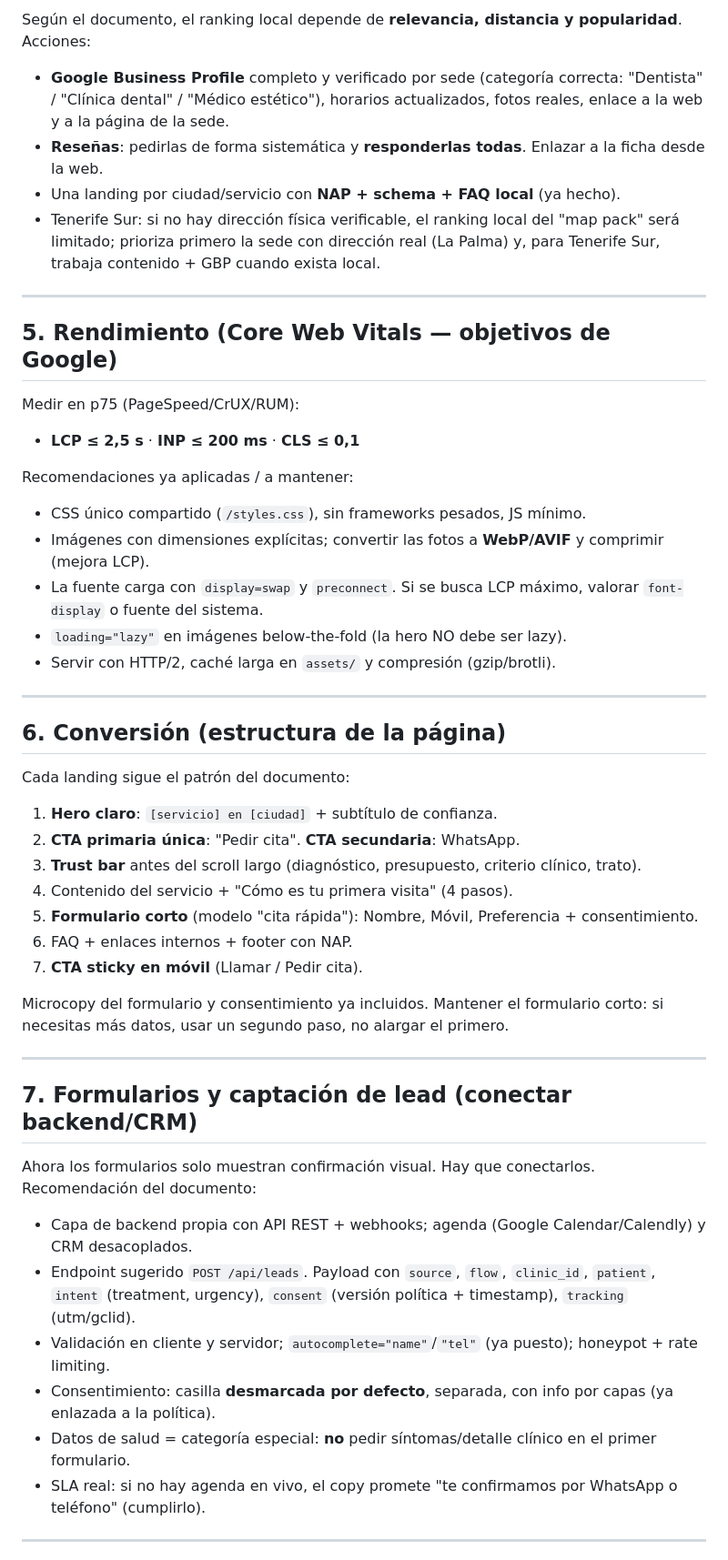
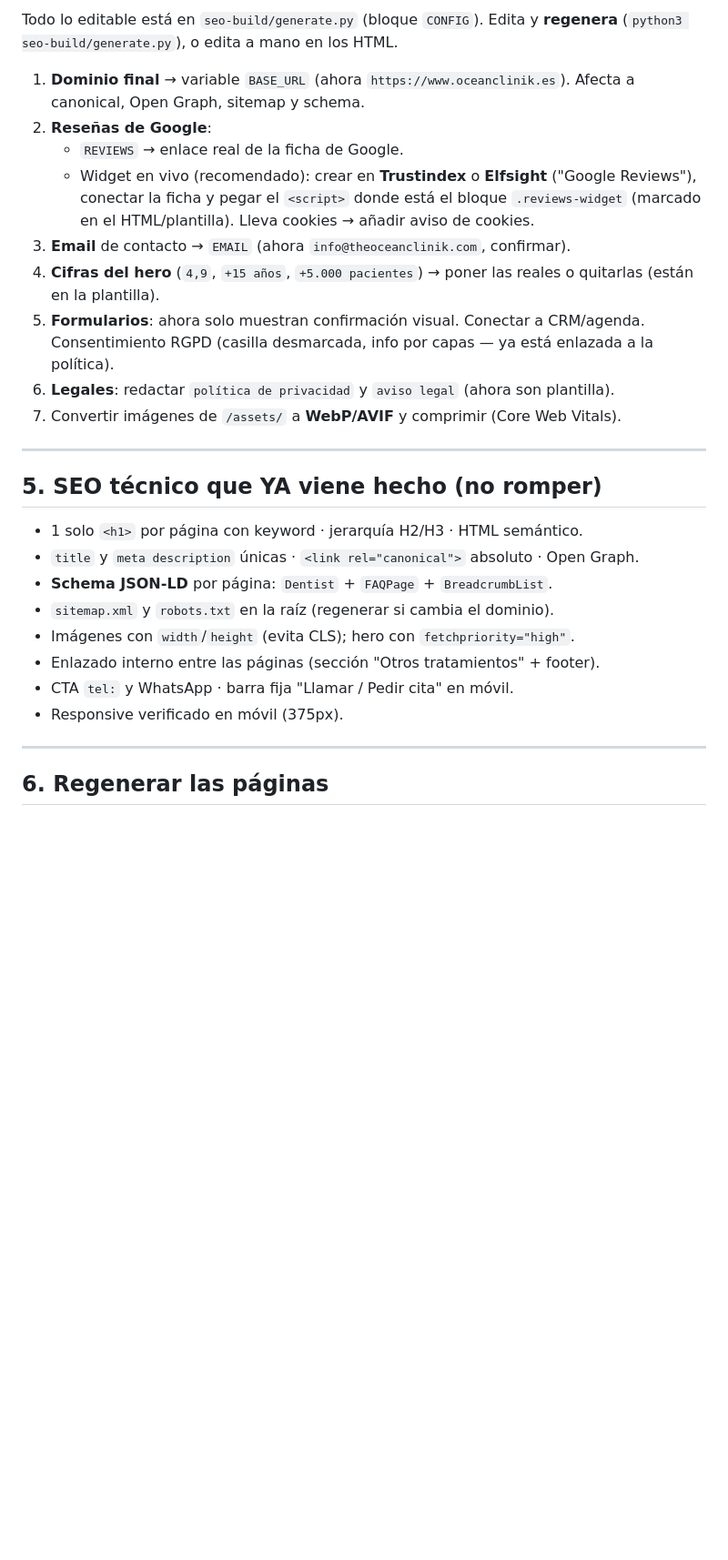
Before and after one commit to JSD1984/ocean-clinik-landings, a Markdown page: GUIA-SEO-PROGRAMADOR.md, the part around one of its changes. Shown at 91% size. GitHub-like rendering; blank space fills up the shorter version.

```diff
--- a/GUIA-SEO-PROGRAMADOR.md
+++ b/GUIA-SEO-PROGRAMADOR.md
@@ -66,58 +59,33 @@ o editar a mano en cada página:
 
-Según el documento, el ranking local depende de **relevancia, distancia y popularidad**. Acciones:
+Todo lo editable está en `seo-build/generate.py` (bloque `CONFIG`). Edita y **regenera** (`python3 seo-build/generate.py`),
+o edita a mano en los HTML.
 
-- **Google Business Profile** completo y verificado por sede (categoría correcta: "Dentista" / "Clínica
-  dental" / "Médico estético"), horarios actualizados, fotos reales, enlace a la web y a la página de la sede.
-- **Reseñas**: pedirlas de forma sistemática y **responderlas todas**. Enlazar a la ficha desde la web.
-- Una landing por ciudad/servicio con **NAP + schema + FAQ local** (ya hecho).
-- Tenerife Sur: si no hay dirección física verificable, el ranking local del "map pack" será limitado;
-  prioriza primero la sede con dirección real (La Palma) y, para Tenerife Sur, trabaja contenido + GBP cuando exista local.
+1. **Dominio final** → variable `BASE_URL` (ahora `https://www.oceanclinik.es`). Afecta a canonical, Open Graph, sitemap y schema.
+2. **Reseñas de Google**:
+   - `REVIEWS` → enlace real de la ficha de Google.
+   - Widget en vivo (recomendado): crear en **Trustindex** o **Elfsight** ("Google Reviews"), conectar la ficha y
+     pegar el `<script>` donde está el bloque `.reviews-widget` (marcado en el HTML/plantilla). Lleva cookies → añadir aviso de cookies.
+3. **Email** de contacto → `EMAIL` (ahora `info@theoceanclinik.com`, confirmar).
+4. **Cifras del hero** (`4,9`, `+15 años`, `+5.000 pacientes`) → poner las reales o quitarlas (están en la plantilla).
+5. **Formularios**: ahora solo muestran confirmación visual. Conectar a CRM/agenda. Consentimiento RGPD
+   (casilla desmarcada, info por capas — ya está enlazada a la política).
+6. **Legales**: redactar `política de privacidad` y `aviso legal` (ahora son plantilla).
+7. Convertir imágenes de `/assets/` a **WebP/AVIF** y comprimir (Core Web Vitals).
 
 ---
 
-## 5. Rendimiento (Core Web Vitals — objetivos de Google)
+## 5. SEO técnico que YA viene hecho (no romper)
 
-Medir en p75 (PageSpeed/CrUX/RUM):
-
-- **LCP ≤ 2,5 s** · **INP ≤ 200 ms** · **CLS ≤ 0,1**
-
-Recomendaciones ya aplicadas / a mantener:
-- CSS único compartido (`/styles.css`), sin frameworks pesados, JS mínimo.
-- Imágenes con dimensiones explícitas; convertir las fotos a **WebP/AVIF** y comprimir (mejora LCP).
-- La fuente carga con `display=swap` y `preconnect`. Si se busca LCP máximo, valorar `font-display`
-  o fuente del sistema.
-- `loading="lazy"` en imágenes below-the-fold (la hero NO debe ser lazy).
-- Servir con HTTP/2, caché larga en `assets/` y compresión (gzip/brotli).
+- 1 solo `<h1>` por página con keyword · jerarquía H2/H3 · HTML semántico.
+- `title` y `meta description` únicas · `<link rel="canonical">` absoluto · Open Graph.
+- **Schema JSON-LD** por página: `Dentist` + `FAQPage` + `BreadcrumbList`.
+- `sitemap.xml` y `robots.txt` en la raíz (regenerar si cambia el dominio).
+- Imágenes con `width`/`height` (evita CLS); hero con `fetchpriority="high"`.
+- Enlazado interno entre las páginas (sección "Otros tratamientos" + footer).
+- CTA `tel:` y WhatsApp · barra fija "Llamar / Pedir cita" en móvil.
+- Responsive verificado en móvil (375px).
 
 ---
 
-## 6. Conversión (estructura de la página)
+## 6. Regenerar las páginas
 
-Cada landing sigue el patrón del documento:
-1. **Hero claro**: `[servicio] en [ciudad]` + subtítulo de confianza.
-2. **CTA primaria única**: "Pedir cita". **CTA secundaria**: WhatsApp.
-3. **Trust bar** antes del scroll largo (diagnóstico, presupuesto, criterio clínico, trato).
-4. Contenido del servicio + "Cómo es tu primera visita" (4 pasos).
-5. **Formulario corto** (modelo "cita rápida"): Nombre, Móvil, Preferencia + consentimiento.
-6. FAQ + enlaces internos + footer con NAP.
-7. **CTA sticky en móvil** (Llamar / Pedir cita).
-
-Microcopy del formulario y consentimiento ya incluidos. Mantener el formulario corto:
-si necesitas más datos, usar un segundo paso, no alargar el primero.
-
----
-
-## 7. Formularios y captación de lead (conectar backend/CRM)
-
-Ahora los formularios solo muestran confirmación visual. Hay que conectarlos. Recomendación del documento:
-
-- Capa de backend propia con API REST + webhooks; agenda (Google Calendar/Calendly) y CRM desacoplados.
-- Endpoint sugerido `POST /api/leads`. Payload con `source`, `flow`, `clinic_id`, `patient`,
-  `intent` (treatment, urgency), `consent` (versión política + timestamp), `tracking` (utm/gclid).
-- Validación en cliente y servidor; `autocomplete="name"`/`"tel"` (ya puesto); honeypot + rate limiting.
-- Consentimiento: casilla **desmarcada por defecto**, separada, con info por capas (ya enlazada a la política).
-- Datos de salud = categoría especial: **no** pedir síntomas/detalle clínico en el primer formulario.
-- SLA real: si no hay agenda en vivo, el copy promete "te confirmamos por WhatsApp o teléfono" (cumplirlo).
-
----
-
```
Also changed, not shown: other parts of GUIA-SEO-PROGRAMADOR.md (+55 -68 lines).
